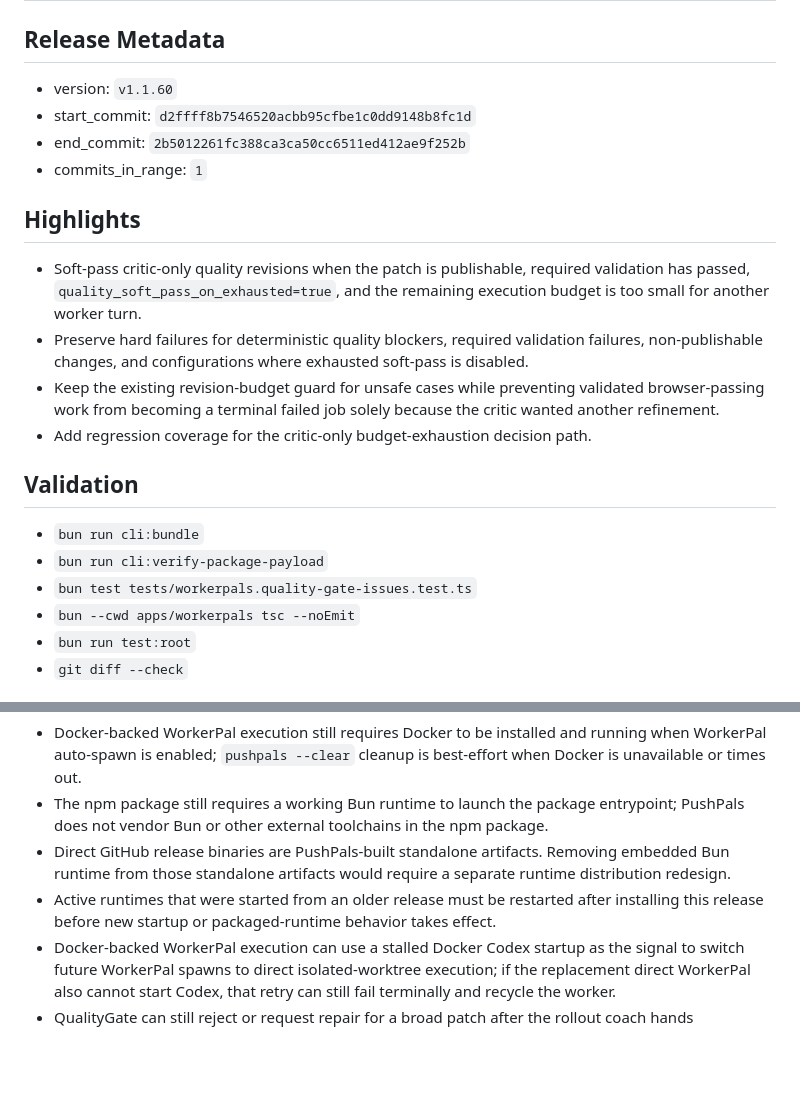
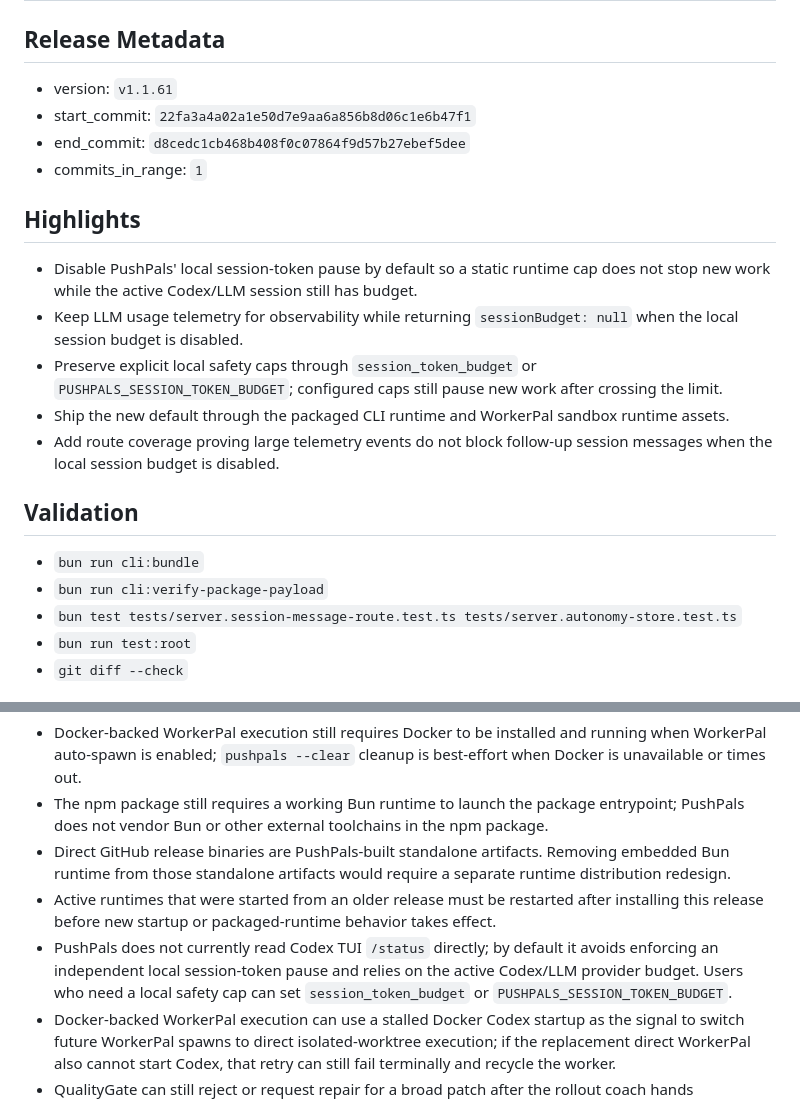
Before and after one commit to PushPalsDev/pushpals, a Markdown page: release_log.md, 2 parts joined by grey strips. Rendered like a GitHub page; blank space fills up the shorter version.

Commit message:
docs(release): prepare v1.1.61

```diff
--- a/release_log.md
+++ b/release_log.md
@@ -2,24 +2,24 @@
 
 ## Release Metadata
 
-- version: `v1.1.60`
-- start_commit: `d2ffff8b7546520acbb95cfbe1c0dd9148b8fc1d`
-- end_commit: `2b5012261fc388ca3ca50cc6511ed412ae9f252b`
+- version: `v1.1.61`
+- start_commit: `22fa3a4a02a1e50d7e9aa6a856b8d06c1e6b47f1`
+- end_commit: `d8cedc1cb468b408f0c07864f9d57b27ebef5dee`
 - commits_in_range: `1`
 
 ## Highlights
 
-- Soft-pass critic-only quality revisions when the patch is publishable, required validation has passed, `quality_soft_pass_on_exhausted=true`, and the remaining execution budget is too small for another worker turn.
-- Preserve hard failures for deterministic quality blockers, required validation failures, non-publishable changes, and configurations where exhausted soft-pass is disabled.
-- Keep the existing revision-budget guard for unsafe cases while preventing validated browser-passing work from becoming a terminal failed job solely because the critic wanted another refinement.
-- Add regression coverage for the critic-only budget-exhaustion decision path.
+- Disable PushPals' local session-token pause by default so a static runtime cap does not stop new work while the active Codex/LLM session still has budget.
+- Keep LLM usage telemetry for observability while returning `sessionBudget: null` when the local session budget is disabled.
+- Preserve explicit local safety caps through `session_token_budget` or `PUSHPALS_SESSION_TOKEN_BUDGET`; configured caps still pause new work after crossing the limit.
+- Ship the new default through the packaged CLI runtime and WorkerPal sandbox runtime assets.
+- Add route coverage proving large telemetry events do not block follow-up session messages when the local session budget is disabled.
 
 ## Validation
 
 - `bun run cli:bundle`
 - `bun run cli:verify-package-payload`
-- `bun test tests/workerpals.quality-gate-issues.test.ts`
-- `bun --cwd apps/workerpals tsc --noEmit`
+- `bun test tests/server.session-message-route.test.ts tests/server.autonomy-store.test.ts`
 - `bun run test:root`
 - `git diff --check`
 
@@ -51,6 +51,7 @@ bun install -g @pushpalsdev/cli
 - The npm package still requires a working Bun runtime to launch the package entrypoint; PushPals does not vendor Bun or other external toolchains in the npm package.
 - Direct GitHub release binaries are PushPals-built standalone artifacts. Removing embedded Bun runtime from those standalone artifacts would require a separate runtime distribution redesign.
 - Active runtimes that were started from an older release must be restarted after installing this release before new startup or packaged-runtime behavior takes effect.
+- PushPals does not currently read Codex TUI `/status` directly; by default it avoids enforcing an independent local session-token pause and relies on the active Codex/LLM provider budget. Users who need a local safety cap can set `session_token_budget` or `PUSHPALS_SESSION_TOKEN_BUDGET`.
 - Docker-backed WorkerPal execution can use a stalled Docker Codex startup as the signal to switch future WorkerPal spawns to direct isolated-worktree execution; if the replacement direct WorkerPal also cannot start Codex, that retry can still fail terminally and recycle the worker.
 - QualityGate can still reject or request repair for a broad patch after the rollout coach hands publishable progress forward; this release changes the failure point from executor pre-validation failure to structured gate diagnostics.
 - Bun dependency-layout preflight is offline and lockfile-frozen; if the local Bun cache is incomplete or the lockfile cannot be satisfied, ValidationGate will continue and report the dependency/setup blocker rather than modifying project manifests.
```
